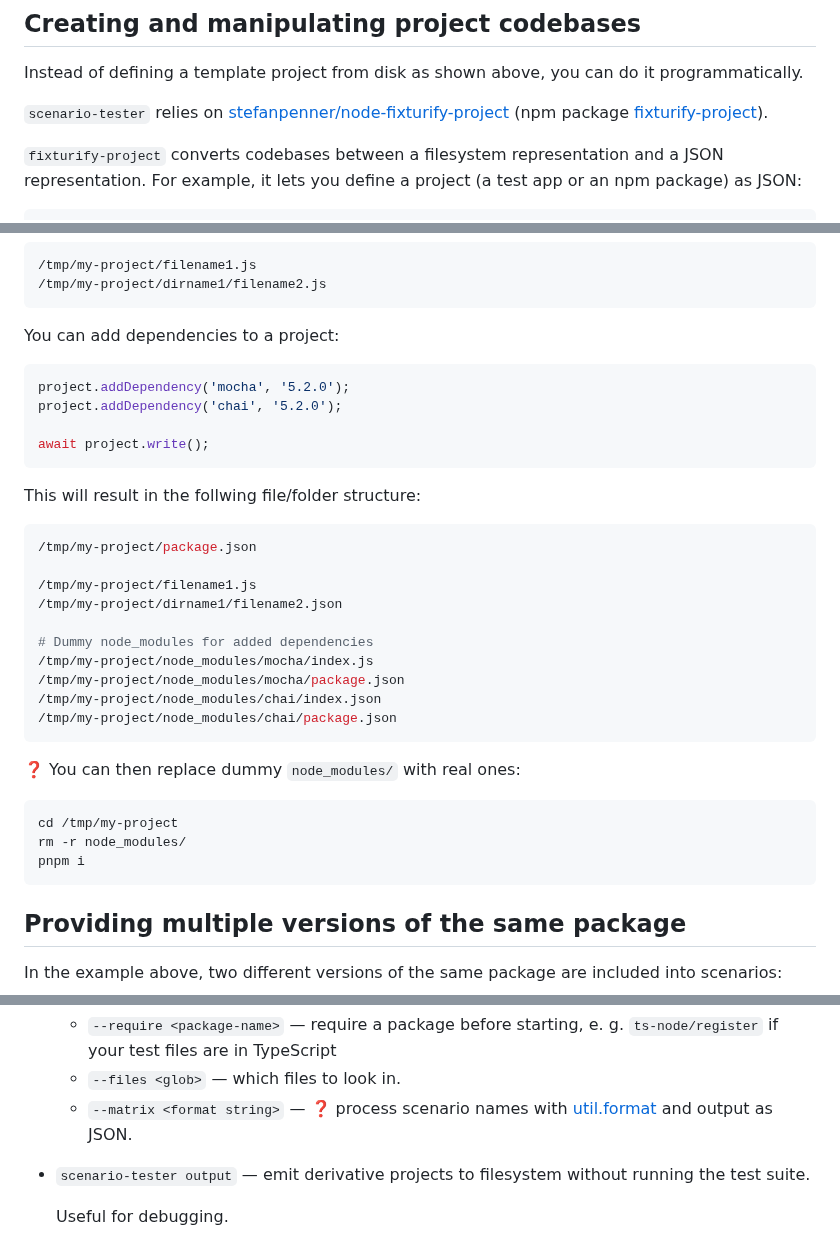
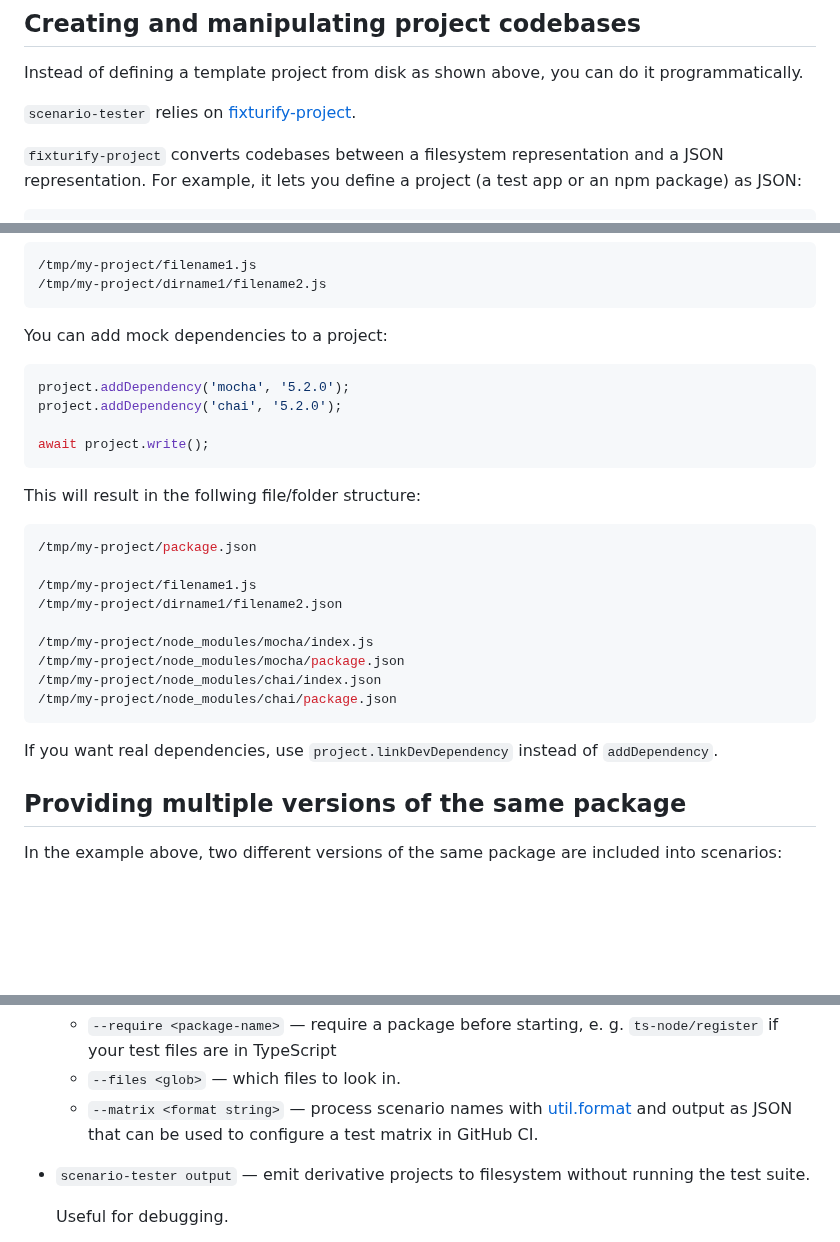
Before and after one commit to embroider-build/scenario-tester, a Markdown page: README.md, 3 parts joined by grey strips. GitHub-like rendering; blank space fills up the shorter version.

Commit message:
Docs: add introduction and guide to readme: address PR feedback

````diff
--- a/README.md
+++ b/README.md
@@ -75,7 +75,7 @@ Note: no new project codebases will be emitted to your filesystem until `forEach
 
 Instead of defining a template project from disk as shown above, you can do it programmatically.
 
-`scenario-tester` relies on [stefanpenner/node-fixturify-project](https://github.com/stefanpenner/node-fixturify-project) (npm package [fixturify-project](https://www.npmjs.com/package/fixturify-project)).
+`scenario-tester` relies on [fixturify-project](https://www.npmjs.com/package/fixturify-project).
 
 `fixturify-project` converts codebases between a filesystem representation and a JSON representation. For example, it lets you define a project (a test app or an npm package) as JSON:
 
@@ -112,7 +112,7 @@ This produces the following structure on disk:
 /tmp/my-project/dirname1/filename2.js
 ```
 
-You can add dependencies to a project:
+You can add mock dependencies to a project:
 
 ```js
 project.addDependency('mocha', '5.2.0');
@@ -129,20 +129,13 @@ This will result in the follwing file/folder structure:
 /tmp/my-project/filename1.js
 /tmp/my-project/dirname1/filename2.json
 
-# Dummy node_modules for added dependencies
 /tmp/my-project/node_modules/mocha/index.js
 /tmp/my-project/node_modules/mocha/package.json
 /tmp/my-project/node_modules/chai/index.json
 /tmp/my-project/node_modules/chai/package.json
 ```
 
-❓ You can then replace dummy `node_modules/` with real ones:
-
-```
-cd /tmp/my-project
-rm -r node_modules/
-pnpm i
-```
+If you want real dependencies, use `project.linkDevDependency` instead of `addDependency`.
 
 ## Providing multiple versions of the same package
 
@@ -283,7 +275,7 @@ The other two commands delegate to `scenario-tester`:
 
     * `--require <package-name>` — require a package before starting, e. g. `ts-node/register` if your test files are in TypeScript
     * `--files <glob>` — which files to look in.
-    * `--matrix <format string>` — ❓ process scenario names with [util.format](https://nodejs.org/api/util.html#utilformatformat-args) and output as JSON.
+    * `--matrix <format string>` — process scenario names with [util.format](https://nodejs.org/api/util.html#utilformatformat-args) and output as JSON that can be used to configure a test matrix in GitHub CI.
 
 * `scenario-tester output` — emit derivative projects to filesystem without running the test suite.
 
````
Also changed, not shown: other parts of README.md (+0 -1 lines).
